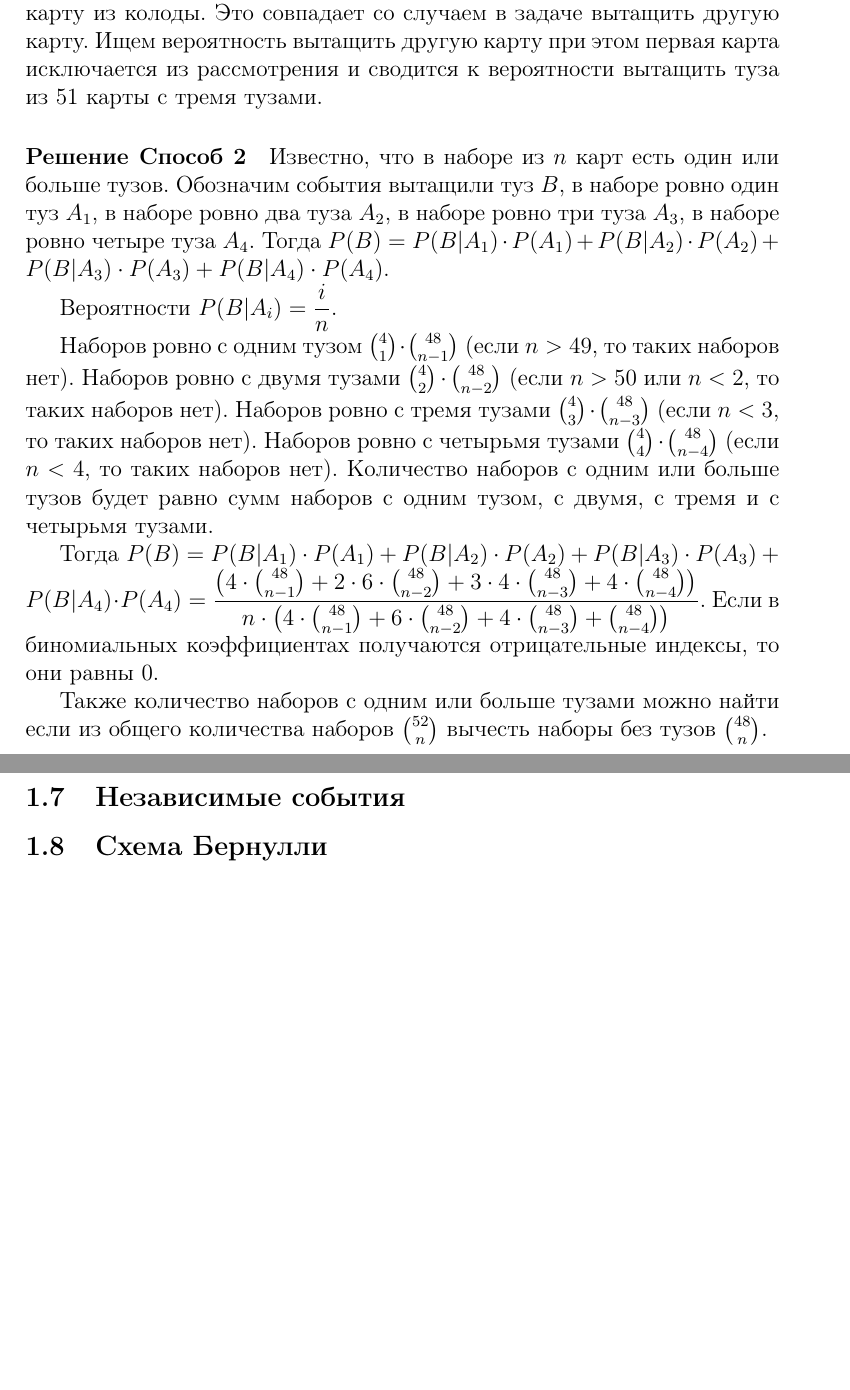
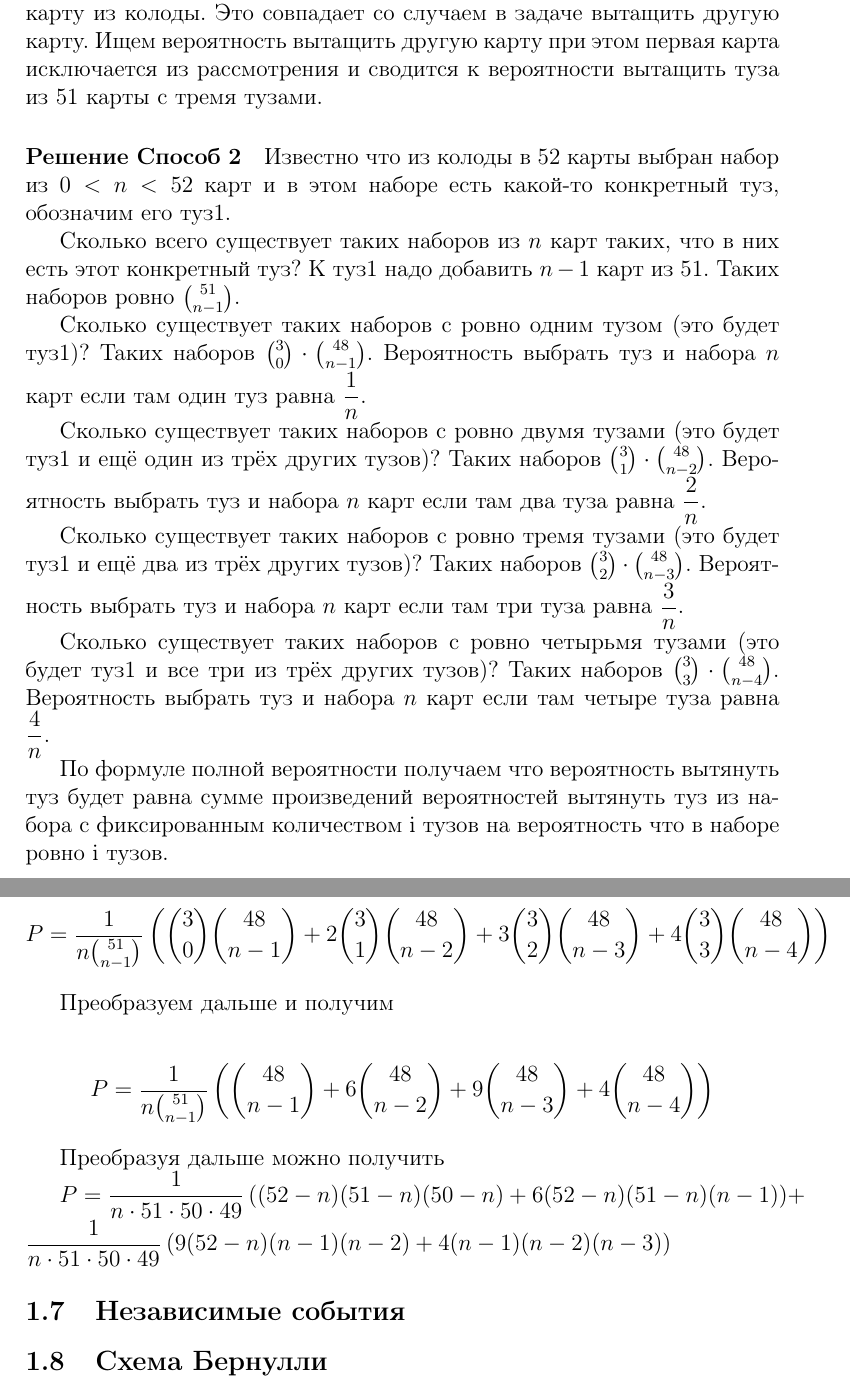
Before and after one commit to kastes/stepic_ter_ver_hrabrov, a LaTeX document (conspect.tex): two parts of pages 14 and 15 of 15, joined at a grey line, cut so that both start at the same text, the shorter picture padded with empty space. Compiled offline with pdfLaTeX.

```diff
--- a/conspect.tex
+++ b/conspect.tex
@@ -323,15 +323,30 @@
 
 
 \paragraph{Решение Способ 2}
-Известно, что в наборе из \(n\) карт есть один или больше тузов. Обозначим события вытащили туз \(B\), в наборе ровно один туз \(A_1\), в наборе ровно два туза \(A_2\), в наборе ровно три туза \(A_3\), в наборе ровно четыре туза \(A_4\). Тогда \( P(B) = P(B|A_1) \cdot P(A_1) + P(B|A_2) \cdot P(A_2) + P(B|A_3) \cdot P(A_3) + P(B|A_4) \cdot P(A_4) \).
+Известно что из колоды в 52 карты выбран набор из \(0<n<52\) карт и в этом наборе есть какой-то конкретный туз, обозначим его туз1.
 
-Вероятности \( P(B|A_i) = \dfrac{i}{n} \).
+Сколько всего существует таких наборов из \(n\) карт таких, что в них есть этот конкретный туз? К туз1 надо добавить \(n-1\) карт из 51. Таких наборов ровно \( \binom{51}{n-1} \).
 
-Наборов ровно с одним тузом \( \binom{4}{1} \cdot \binom{48}{n-1} \) (если \(n>49\), то таких наборов нет). Наборов ровно с двумя тузами \( \binom{4}{2} \cdot \binom{48}{n-2} \) (если \(n>50\) или \(n<2\), то таких наборов нет). Наборов ровно с тремя тузами \( \binom{4}{3} \cdot \binom{48}{n-3} \) (если  \(n<3\), то таких наборов нет). Наборов ровно с четырьмя тузами \( \binom{4}{4} \cdot \binom{48}{n-4} \) (если  \(n<4\), то таких наборов нет). Количество наборов с одним или больше тузов будет равно сумм наборов с одним тузом, с двумя, с тремя и с четырьмя тузами.
+Сколько существует таких наборов с ровно одним тузом (это будет туз1)? Таких наборов \( \binom{3}{0} \cdot \binom{48}{n-1} \). Вероятность выбрать туз и набора \(n\) карт если там один туз равна \( \dfrac{1}{n} \).
 
-Тогда \( P(B) = P(B|A_1) \cdot P(A_1) + P(B|A_2) \cdot P(A_2) + P(B|A_3) \cdot P(A_3) + P(B|A_4) \cdot P(A_4) = \dfrac{ \left( 4 \cdot \binom{48}{n-1} + 2 \cdot 6 \cdot \binom{48}{n-2} + 3 \cdot 4 \cdot \binom{48}{n-3} + 4 \cdot \binom{48}{n-4} \right) }{n \cdot \left( 4 \cdot \binom{48}{n-1} + 6 \cdot \binom{48}{n-2} + 4 \cdot \binom{48}{n-3} + \binom{48}{n-4} \right) } \). Если в биномиальных коэффициентах получаются отрицательные индексы, то они равны 0.
+Сколько существует таких наборов с ровно двумя тузами (это будет туз1 и ещё один из трёх других тузов)? Таких наборов \( \binom{3}{1} \cdot \binom{48}{n-2} \). Вероятность выбрать туз и набора \(n\) карт если там два туза равна \( \dfrac{2}{n} \).
 
-Также количество наборов с одним или больше тузами можно найти если из общего количества наборов \( \binom{52}{n} \) вычесть наборы без тузов \( \binom{48}{n} \).
+Сколько существует таких наборов с ровно тремя тузами (это будет туз1 и ещё два из трёх других тузов)? Таких наборов \( \binom{3}{2} \cdot \binom{48}{n-3} \). Вероятность выбрать туз и набора \(n\) карт если там три туза равна \( \dfrac{3}{n} \).
+
+Сколько существует таких наборов с ровно четырьмя тузами (это будет туз1 и все три из трёх других тузов)? Таких наборов \( \binom{3}{3} \cdot \binom{48}{n-4} \). Вероятность выбрать туз и набора \(n\) карт если там четыре туза равна \( \dfrac{4}{n} \).
+
+По формуле полной вероятности получаем что вероятность вытянуть туз будет равна сумме произведений вероятностей вытянуть туз из набора с фиксированным количеством i тузов на вероятность что в наборе ровно i тузов.
+
+\[ P = \dfrac{1}{n \binom{51}{n-1}} \left( \binom{3}{0} \binom{48}{n-1} + 2 \binom{3}{1} \binom{48}{n-2} + 3 \binom{3}{2} \binom{48}{n-3} + 4 \binom{3}{3}  \binom{48}{n-4} \right) \]
+
+Преобразуем дальше и получим
+
+\[ P = \dfrac{1}{n \binom{51}{n-1}} \left( \binom{48}{n-1} + 6 \binom{48}{n-2} + 9 \binom{48}{n-3} + 4 \binom{48}{n-4} \right) \]
+
+Преобразуя дальше можно получить
+
+\( P = \dfrac{1}{n \cdot 51 \cdot 50 \cdot 49} \left( (52-n)(51-n)(50-n) + 6(52-n)(51-n)(n-1)\right)  + \dfrac{1}{n \cdot 51 \cdot 50 \cdot 49}\left(9 (52-n)(n-1)(n-2) + 4(n-1)(n-2)(n-3)  \right) \)
+
 
 
 
```
Also changed, not shown: conspect.pdf.
